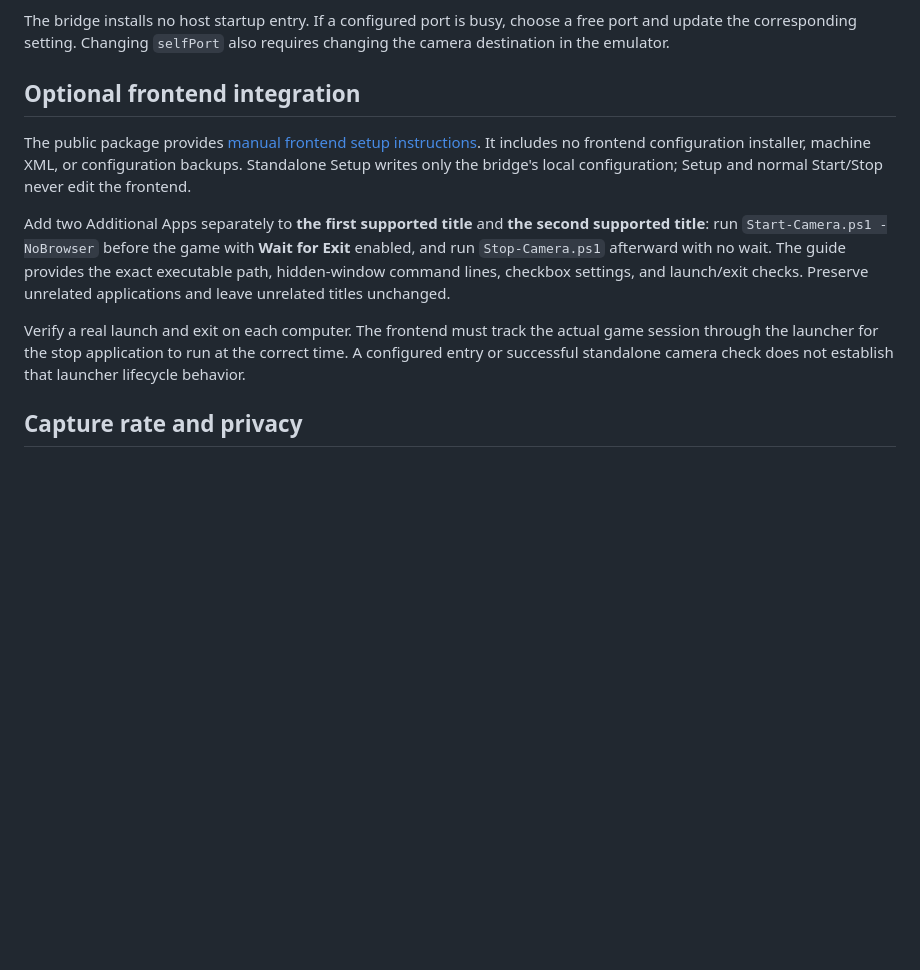
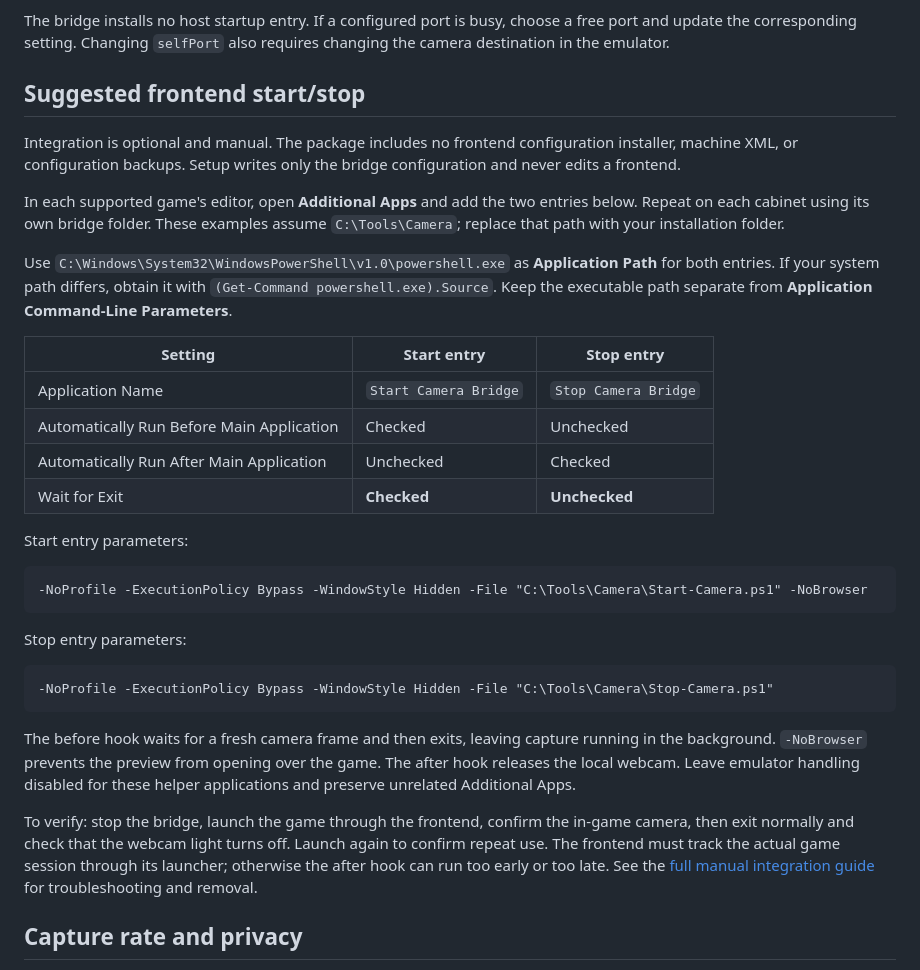
Before and after one commit to ArcadeAdam/camera-bridge, a Markdown page: README.md, the part around the change. Rendered like a GitHub page; blank space fills up the shorter version.

Commit message:
Document suggested frontend start and stop in README

````diff
--- a/README.md
+++ b/README.md
@@ -85,13 +85,36 @@ Closing the page leaves the camera running. Click **Stop camera** on the page or
 
 The bridge installs no host startup entry. If a configured port is busy, choose a free port and update the corresponding setting. Changing `selfPort` also requires changing the camera destination in the emulator.
 
-## Optional frontend integration
+## Suggested frontend start/stop
 
-The public package provides [manual frontend setup instructions](FRONTEND.md). It includes no frontend configuration installer, machine XML, or configuration backups. Standalone Setup writes only the bridge's local configuration; Setup and normal Start/Stop never edit the frontend.
+Integration is optional and manual. The package includes no frontend configuration installer, machine XML, or configuration backups. Setup writes only the bridge configuration and never edits a frontend.
 
-Add two Additional Apps separately to **the first supported title** and **the second supported title**: run `Start-Camera.ps1 -NoBrowser` before the game with **Wait for Exit** enabled, and run `Stop-Camera.ps1` afterward with no wait. The guide provides the exact executable path, hidden-window command lines, checkbox settings, and launch/exit checks. Preserve unrelated applications and leave unrelated titles unchanged.
+In each supported game's editor, open **Additional Apps** and add the two entries below. Repeat on each cabinet using its own bridge folder. These examples assume `C:\Tools\Camera`; replace that path with your installation folder.
 
-Verify a real launch and exit on each computer. The frontend must track the actual game session through the launcher for the stop application to run at the correct time. A configured entry or successful standalone camera check does not establish that launcher lifecycle behavior.
+Use `C:\Windows\System32\WindowsPowerShell\v1.0\powershell.exe` as **Application Path** for both entries. If your system path differs, obtain it with `(Get-Command powershell.exe).Source`. Keep the executable path separate from **Application Command-Line Parameters**.
+
+| Setting | Start entry | Stop entry |
+| --- | --- | --- |
+| Application Name | `Start Camera Bridge` | `Stop Camera Bridge` |
+| Automatically Run Before Main Application | Checked | Unchecked |
+| Automatically Run After Main Application | Unchecked | Checked |
+| Wait for Exit | **Checked** | **Unchecked** |
+
+Start entry parameters:
+
+```text
+-NoProfile -ExecutionPolicy Bypass -WindowStyle Hidden -File "C:\Tools\Camera\Start-Camera.ps1" -NoBrowser
+```
+
+Stop entry parameters:
+
+```text
+-NoProfile -ExecutionPolicy Bypass -WindowStyle Hidden -File "C:\Tools\Camera\Stop-Camera.ps1"
+```
+
+The before hook waits for a fresh camera frame and then exits, leaving capture running in the background. `-NoBrowser` prevents the preview from opening over the game. The after hook releases the local webcam. Leave emulator handling disabled for these helper applications and preserve unrelated Additional Apps.
+
+To verify: stop the bridge, launch the game through the frontend, confirm the in-game camera, then exit normally and check that the webcam light turns off. Launch again to confirm repeat use. The frontend must track the actual game session through its launcher; otherwise the after hook can run too early or too late. See the [full manual integration guide](FRONTEND.md) for troubleshooting and removal.
 
 ## Capture rate and privacy
 
````
